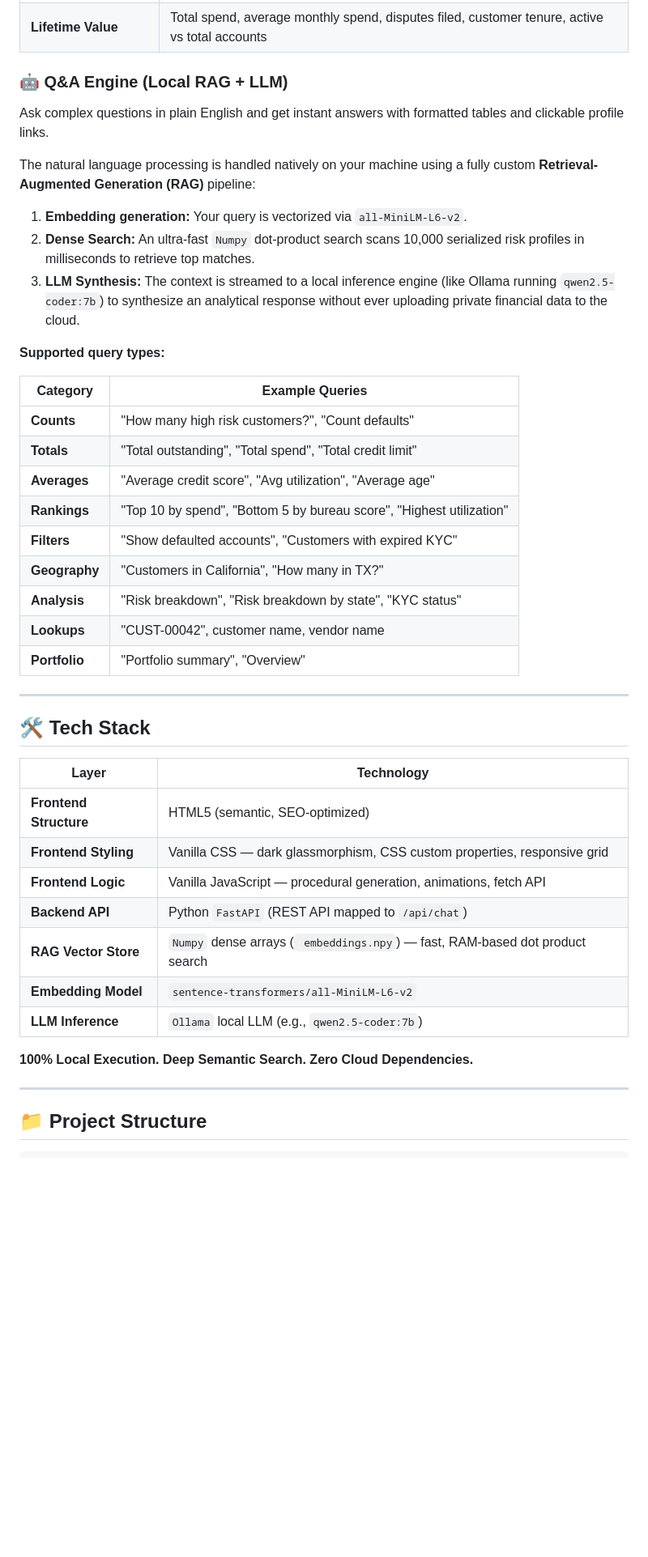
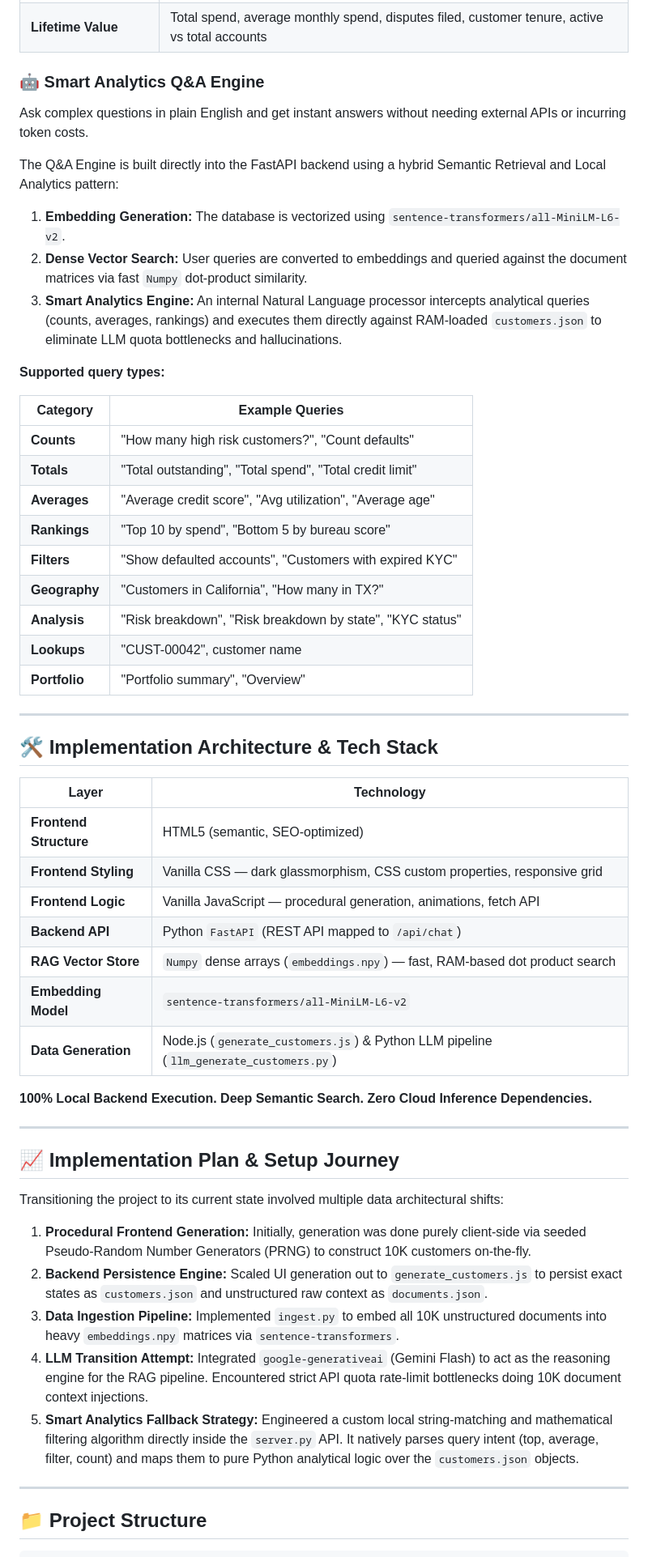
Before and after one commit to babureddynangi/Userdashboard, a Markdown page: README.md, the part around one of its changes. Shown at 81% size. Rendered like a GitHub page; blank space fills up the shorter version.

Commit message:
Update README with new architecture and implementation plan

```diff
--- a/README.md
+++ b/README.md
@@ -33,13 +33,13 @@ A full-featured **Customer Intelligence Dashboard** that procedurally generates
 | **Vendor Relationships** | All vendor cards grouped by category with status indicators |
 | **Lifetime Value** | Total spend, average monthly spend, disputes filed, customer tenure, active vs total accounts |
 
-### 🤖 Q&A Engine (Local RAG + LLM)
-Ask complex questions in plain English and get instant answers with formatted tables and clickable profile links.
+### 🤖 Smart Analytics Q&A Engine
+Ask complex questions in plain English and get instant answers without needing external APIs or incurring token costs.
 
-The natural language processing is handled natively on your machine using a fully custom **Retrieval-Augmented Generation (RAG)** pipeline:
-1. **Embedding generation:** Your query is vectorized via `all-MiniLM-L6-v2`.
-2. **Dense Search:** An ultra-fast `Numpy` dot-product search scans 10,000 serialized risk profiles in milliseconds to retrieve top matches.
-3. **LLM Synthesis:** The context is streamed to a local inference engine (like Ollama running `qwen2.5-coder:7b`) to synthesize an analytical response without ever uploading private financial data to the cloud.
+The Q&A Engine is built directly into the FastAPI backend using a hybrid Semantic Retrieval and Local Analytics pattern:
+1. **Embedding Generation:** The database is vectorized using `sentence-transformers/all-MiniLM-L6-v2`.
+2. **Dense Vector Search:** User queries are converted to embeddings and queried against the document matrices via fast `Numpy` dot-product similarity.
+3. **Smart Analytics Engine:** An internal Natural Language processor intercepts analytical queries (counts, averages, rankings) and executes them directly against RAM-loaded `customers.json` to eliminate LLM quota bottlenecks and hallucinations.
 
 **Supported query types:**
 
@@ -48,16 +48,16 @@ The natural language processing is handled natively on your machine using a full
 | **Counts** | "How many high risk customers?", "Count defaults" |
 | **Totals** | "Total outstanding", "Total spend", "Total credit limit" |
 | **Averages** | "Average credit score", "Avg utilization", "Average age" |
-| **Rankings** | "Top 10 by spend", "Bottom 5 by bureau score", "Highest utilization" |
+| **Rankings** | "Top 10 by spend", "Bottom 5 by bureau score" |
 | **Filters** | "Show defaulted accounts", "Customers with expired KYC" |
 | **Geography** | "Customers in California", "How many in TX?" |
 | **Analysis** | "Risk breakdown", "Risk breakdown by state", "KYC status" |
-| **Lookups** | "CUST-00042", customer name, vendor name |
+| **Lookups** | "CUST-00042", customer name |
 | **Portfolio** | "Portfolio summary", "Overview" |
 
 ---
 
-## 🛠️ Tech Stack
+## 🛠️ Implementation Architecture & Tech Stack
 
 | Layer | Technology |
 |-------|-----------|
@@ -65,11 +65,23 @@ The natural language processing is handled natively on your machine using a full
 | **Frontend Styling** | Vanilla CSS — dark glassmorphism, CSS custom properties, responsive grid |
 | **Frontend Logic** | Vanilla JavaScript — procedural generation, animations, fetch API |
 | **Backend API** | Python `FastAPI` (REST API mapped to `/api/chat`) |
-| **RAG Vector Store** | `Numpy` dense arrays (` embeddings.npy`) — fast, RAM-based dot product search |
+| **RAG Vector Store** | `Numpy` dense arrays (`embeddings.npy`) — fast, RAM-based dot product search |
 | **Embedding Model** | `sentence-transformers/all-MiniLM-L6-v2` |
-| **LLM Inference** | `Ollama` local LLM (e.g., `qwen2.5-coder:7b`) |
+| **Data Generation** | Node.js (`generate_customers.js`) & Python LLM pipeline (`llm_generate_customers.py`) |
 
-**100% Local Execution. Deep Semantic Search. Zero Cloud Dependencies.**
+**100% Local Backend Execution. Deep Semantic Search. Zero Cloud Inference Dependencies.**
+
+---
+
+## 📈 Implementation Plan & Setup Journey
+
+Transitioning the project to its current state involved multiple data architectural shifts:
+
+1. **Procedural Frontend Generation:** Initially, generation was done purely client-side via seeded Pseudo-Random Number Generators (PRNG) to construct 10K customers on-the-fly.
+2. **Backend Persistence Engine:** Scaled UI generation out to `generate_customers.js` to persist exact states as `customers.json` and unstructured raw context as `documents.json`.
+3. **Data Ingestion Pipeline:** Implemented `ingest.py` to embed all 10K unstructured documents into heavy `embeddings.npy` matrices via `sentence-transformers`.
+4. **LLM Transition Attempt:** Integrated `google-generativeai` (Gemini Flash) to act as the reasoning engine for the RAG pipeline. Encountered strict API quota rate-limit bottlenecks doing 10K document context injections.
+5. **Smart Analytics Fallback Strategy:** Engineered a custom local string-matching and mathematical filtering algorithm directly inside the `server.py` API. It natively parses query intent (top, average, filter, count) and maps them to pure Python analytical logic over the `customers.json` objects.
 
 ---
 
```
Also changed, not shown: other parts of README.md (+24 -59 lines).
